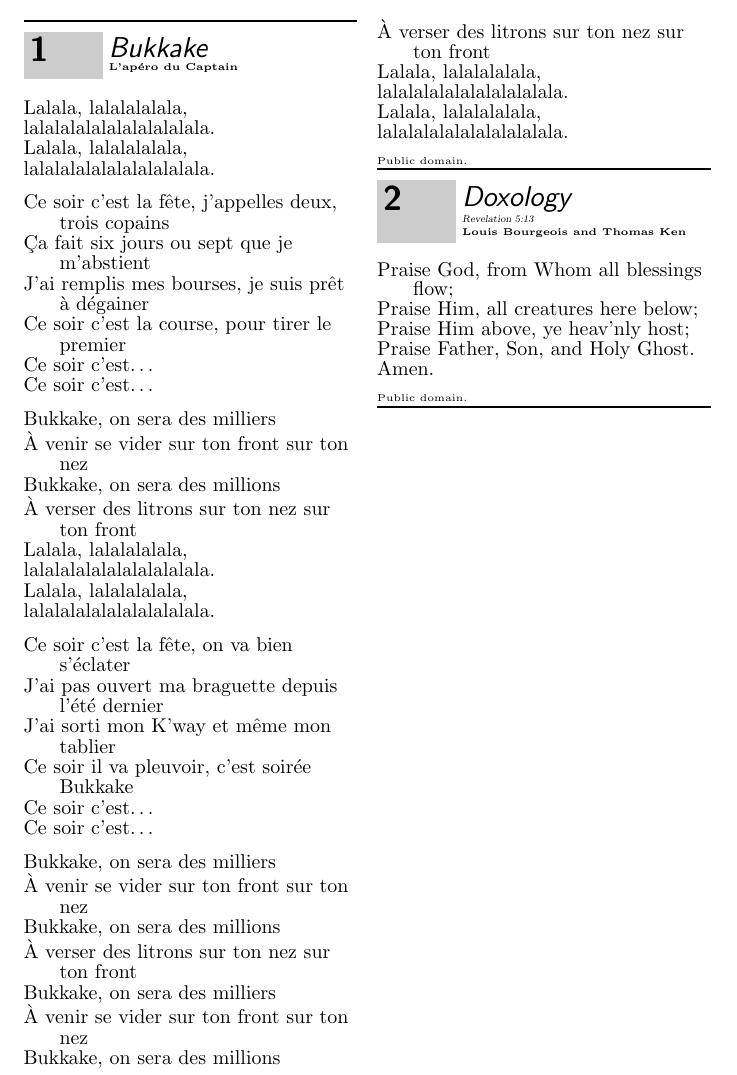
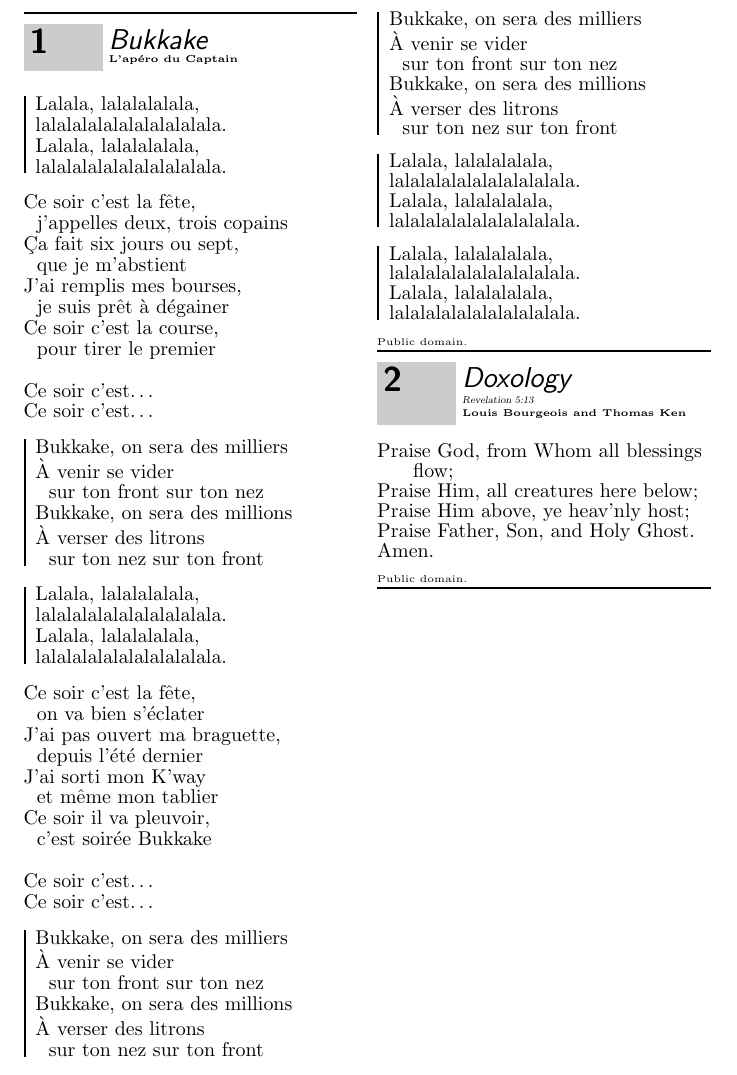
Before and after one commit to cladmi/VCASongBook, a LaTeX document (mybook.tex): part of page 2 of 2, cut so that both start at the same text. Compiled offline with pdfLaTeX; the source files are stored in an older character set and shown here as Unicode.

Commit message:
correction, mise en forme

```diff
--- a/mybook.tex
+++ b/mybook.tex
@@ -18,71 +18,92 @@
 \beginsong{Bukkake}[by={L'apéro du Captain},
 	cr={Public domain.},
 	index={Bukkake, on sera des milliers}]
-	\beginverse
 
 
+	\beginchorus
+	Lalala, lalalalalala,
+	lalalalalalalalalalalala.
+	Lalala, lalalalalala,
+	lalalalalalalalalalalala.
+	\endchorus
+
+
+	\beginverse
+	Ce soir c'est la fête,
+	~~j'appelles deux, trois copains
+	Ça fait six jours ou sept,
+	~~que je m'abstient
+	J'ai remplis mes bourses,
+	~~je suis prêt à dégainer
+	Ce soir c'est la course,
+	~~pour tirer le premier \newline
+	Ce soir c'est\dots
+	Ce soir c'est\dots
+
+	\endverse
+
+	\beginchorus
+	Bukkake, on sera des milliers
+	À venir se vider
+	~~sur ton front sur ton nez
+	Bukkake, on sera des millions
+	À verser des litrons
+	~~sur ton nez sur ton front
+	\endchorus
+	\beginchorus
 	Lalala, lalalalalala,
 	lalalalalalalalalalalala.
 	Lalala, lalalalalala,
 	lalalalalalalalalalalala.
 
-	\endverse
+	\endchorus
+
 
 	\beginverse
-	Ce soir c'est la fête, j'appelles deux, trois copains
-	Ça fait six jours ou sept que je m'abstient
-	J'ai remplis mes bourses, je suis prêt à dégainer
-	Ce soir c'est la course, pour tirer le premier
 
+	Ce soir c'est la fête,
+	~~on va bien s'éclater
+	J'ai pas ouvert ma braguette,
+	~~depuis l'été dernier
+	J'ai sorti mon K'way
+	~~et même mon tablier
+	Ce soir il va pleuvoir,
+	~~c'est soirée Bukkake\newline
 	Ce soir c'est\dots
 	Ce soir c'est\dots
 
 	\endverse
 
-	\beginverse
+	\beginchorus
 	Bukkake, on sera des milliers
-	À venir se vider sur ton front sur ton nez
+	À venir se vider
+	~~sur ton front sur ton nez
 	Bukkake, on sera des millions
-	À verser des litrons sur ton nez sur ton front
+	À verser des litrons
+	~~sur ton nez sur ton front
+	\endchorus
+	\beginchorus
+	Bukkake, on sera des milliers
+	À venir se vider
+	~~sur ton front sur ton nez
+	Bukkake, on sera des millions
+	À verser des litrons
+	~~sur ton nez sur ton front
+	\endchorus
 
+	\beginchorus
 	Lalala, lalalalalala,
 	lalalalalalalalalalalala.
 	Lalala, lalalalalala,
 	lalalalalalalalalalalala.
-
-
-	\endverse
-
-	\beginverse
-
-	Ce soir c'est la fête, on va bien s'éclater
-	J'ai pas ouvert ma braguette depuis l'été dernier
-	J'ai sorti mon K'way et même mon tablier
-	Ce soir il va pleuvoir, c'est soirée Bukkake
-	Ce soir c'est\dots
-	Ce soir c'est\dots
-
-	\endverse
-
-
-	\beginverse
-
-	Bukkake, on sera des milliers
-	À venir se vider sur ton front sur ton nez
-	Bukkake, on sera des millions
-	À verser des litrons sur ton nez sur ton front
-
-	Bukkake, on sera des milliers
-	À venir se vider sur ton front sur ton nez
-	Bukkake, on sera des millions
-	À verser des litrons sur ton nez sur ton front
-
+	\endchorus
+	\beginchorus
 	Lalala, lalalalalala,
 	lalalalalalalalalalalala.
 	Lalala, lalalalalala,
 	lalalalalalalalalalalala.
+	\endchorus
 
-	\endverse
 \endsong
 
 
```
Also changed, not shown: mybook.pdf.
